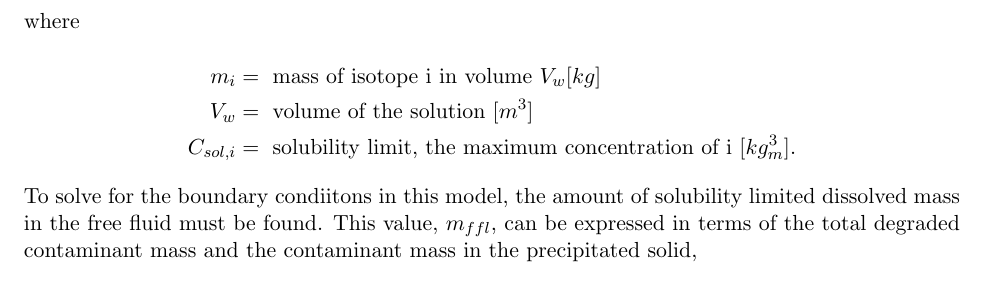
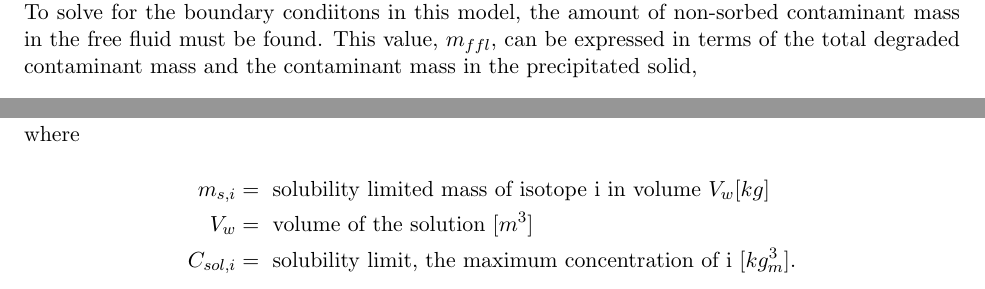
Before and after one commit to katyhuff/wm2013, a LaTeX document (paper/paper.tex, which reads paper/mixed_cell/mixed_cell.tex): part of page 7 of 13 before the commit and two parts of pages 7 and 9 of 13 after it, the two joined at a grey line, cut so that both start at the same text. Compiled offline with pdfLaTeX.

```diff
--- a/paper/mixed_cell/mixed_cell.tex
+++ b/paper/mixed_cell/mixed_cell.tex
@@ -119,16 +115,8 @@
-      m_i &\leq V_w C_{sol,i},
-    \intertext{where}
-      m_i &= \mbox{ mass of isotope i in volume }V_w [kg]\nonumber\\
-      V_w &= \mbox{ volume of the solution }[m^3]\nonumber\\
-      C_{sol,i} &= \mbox{ solubility limit, the maximum concentration of i }[kg_m^3].\nonumber
-    \end{align}
 
-
-To solve for the boundary condiitons in this model, the amount of solubility
-limited dissolved mass
-in the free fluid must be found. This value, $m_{ffl}$, can be expressed in terms of the
-total degraded contaminant mass and the contaminant mass in the precipitated
-solid,
+To solve for the boundary condiitons in this model, the amount of non-sorbed
+contaminant mass in the free fluid must be found. This value, $m_{ffl}$, can be
+expressed in terms of the total degraded contaminant mass and the contaminant
+mass in the precipitated solid,
 
 \begin{align}
 m_{ffl} &= m_{ffT} - m_{psc}.
```
Also changed, not shown: paper/deg_rate/deg_rate.tex (+4 -4 lines), paper/mixed_cell/mixed_cell.tex (19 more changed lines).
